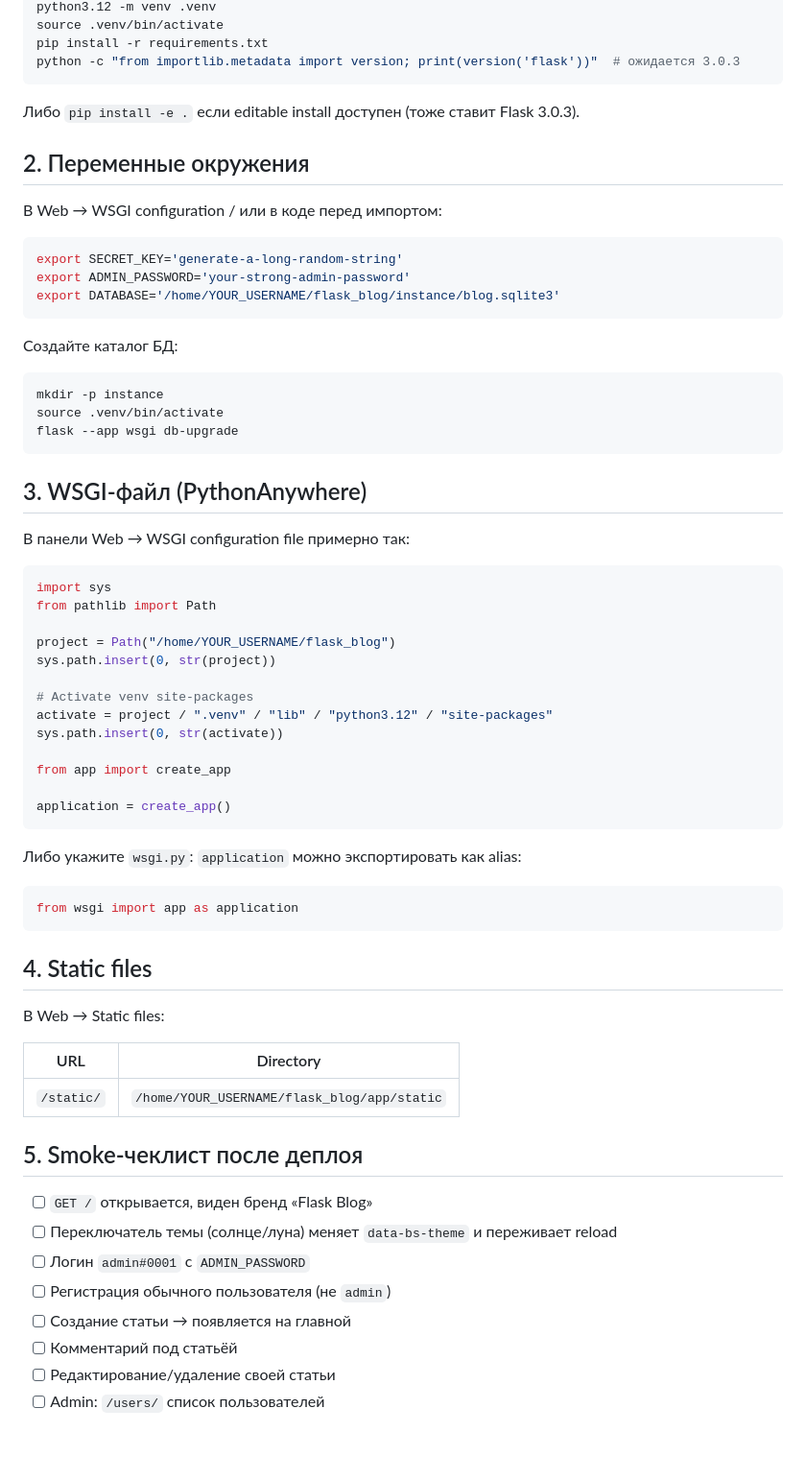
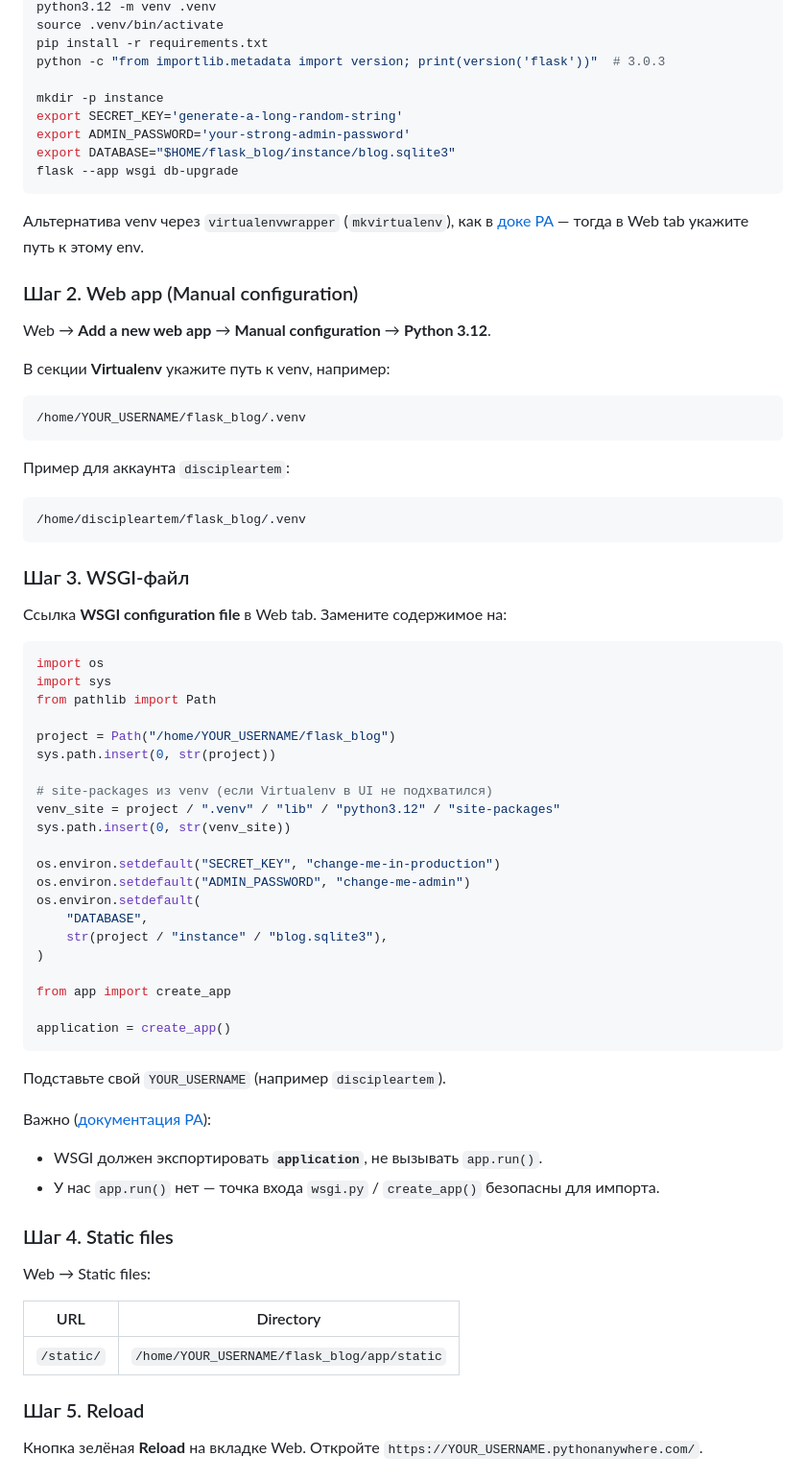
Before and after one commit to discipleartem/flask_blog, a Markdown page: docs/DEPLOY.md, the part around one of its changes. Shown at 96% size. Rendered like a GitHub page; blank space fills up the shorter version.

````diff
--- a/docs/DEPLOY.md
+++ b/docs/DEPLOY.md
@@ -20,71 +70,77 @@ cd flask_blog
 python3.12 -m venv .venv
 source .venv/bin/activate
 pip install -r requirements.txt
-python -c "from importlib.metadata import version; print(version('flask'))"  # ожидается 3.0.3
-```
+python -c "from importlib.metadata import version; print(version('flask'))"  # 3.0.3
 
-Либо `pip install -e .` если editable install доступен (тоже ставит Flask 3.0.3).
-
-## 2. Переменные окружения
-
-В Web → WSGI configuration / или в коде перед импортом:
-
-```bash
+mkdir -p instance
 export SECRET_KEY='generate-a-long-random-string'
 export ADMIN_PASSWORD='your-strong-admin-password'
-export DATABASE='/home/YOUR_USERNAME/flask_blog/instance/blog.sqlite3'
-```
-
-Создайте каталог БД:
-
-```bash
-mkdir -p instance
-source .venv/bin/activate
+export DATABASE="$HOME/flask_blog/instance/blog.sqlite3"
 flask --app wsgi db-upgrade
 ```
 
-## 3. WSGI-файл (PythonAnywhere)
+Альтернатива venv через `virtualenvwrapper` (`mkvirtualenv`), как в [доке PA](https://help.pythonanywhere.com/pages/Flask/) — тогда в Web tab укажите путь к этому env.
 
-В панели Web → WSGI configuration file примерно так:
+### Шаг 2. Web app (Manual configuration)
+
+Web → **Add a new web app** → **Manual configuration** → **Python 3.12**.
+
+В секции **Virtualenv** укажите путь к venv, например:
+
+```text
+/home/YOUR_USERNAME/flask_blog/.venv
+```
+
+Пример для аккаунта `discipleartem`:
+
+```text
+/home/discipleartem/flask_blog/.venv
+```
+
+### Шаг 3. WSGI-файл
+
+Ссылка **WSGI configuration file** в Web tab. Замените содержимое на:
 
 ```python
+import os
 import sys
 from pathlib import Path
 
 project = Path("/home/YOUR_USERNAME/flask_blog")
 sys.path.insert(0, str(project))
 
-# Activate venv site-packages
-activate = project / ".venv" / "lib" / "python3.12" / "site-packages"
-sys.path.insert(0, str(activate))
+# site-packages из venv (если Virtualenv в UI не подхватился)
+venv_site = project / ".venv" / "lib" / "python3.12" / "site-packages"
+sys.path.insert(0, str(venv_site))
+
+os.environ.setdefault("SECRET_KEY", "change-me-in-production")
+os.environ.setdefault("ADMIN_PASSWORD", "change-me-admin")
+os.environ.setdefault(
+    "DATABASE",
+    str(project / "instance" / "blog.sqlite3"),
+)
 
 from app import create_app
 
 application = create_app()
 ```
 
-Либо укажите `wsgi.py`: `application` можно экспортировать как alias:
+Подставьте свой `YOUR_USERNAME` (например `discipleartem`).
 
-```python
-from wsgi import app as application
-```
+Важно ([документация PA](https://help.pythonanywhere.com/pages/Flask/)):
 
-## 4. Static files
+- WSGI должен экспортировать **`application`**, не вызывать `app.run()`.
+- У нас `app.run()` нет — точка входа `wsgi.py` / `create_app()` безопасны для импорта.
 
-В Web → Static files:
+### Шаг 4. Static files
+
+Web → Static files:
 
 | URL | Directory |
 |-----|-----------|
 | `/static/` | `/home/YOUR_USERNAME/flask_blog/app/static` |
 
-## 5. Smoke-чеклист после деплоя
+### Шаг 5. Reload
 
-- [ ] `GET /` открывается, виден бренд «Flask Blog»
-- [ ] Переключатель темы (солнце/луна) меняет `data-bs-theme` и переживает reload
-- [ ] Логин `admin#0001` с `ADMIN_PASSWORD`
-- [ ] Регистрация обычного пользователя (не `admin`)
-- [ ] Создание статьи → появляется на главной
-- [ ] Комментарий под статьёй
-- [ ] Редактирование/удаление своей статьи
-- [ ] Admin: `/users/` список пользователей
+Кнопка зелёная **Reload** на вкладке Web. Откройте `https://YOUR_USERNAME.pythonanywhere.com/`.
 
````
Also changed, not shown: other parts of docs/DEPLOY.md (+80 -8 lines), README.md (+1 -1 lines).
